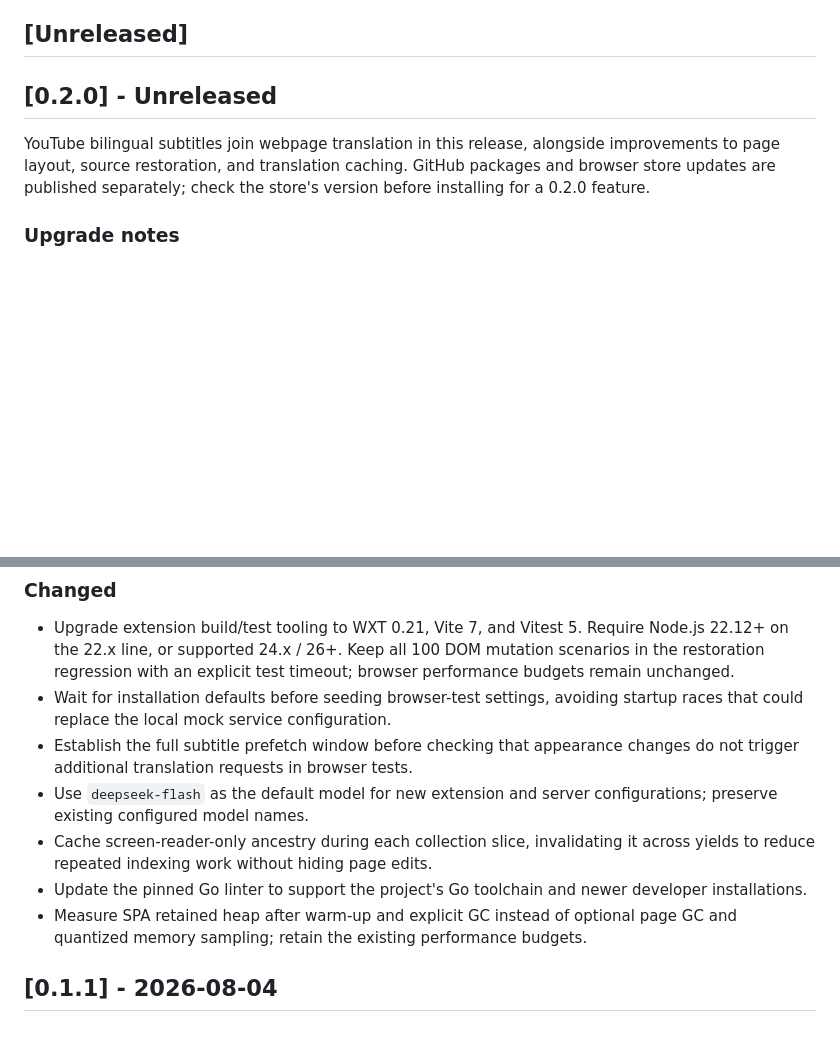
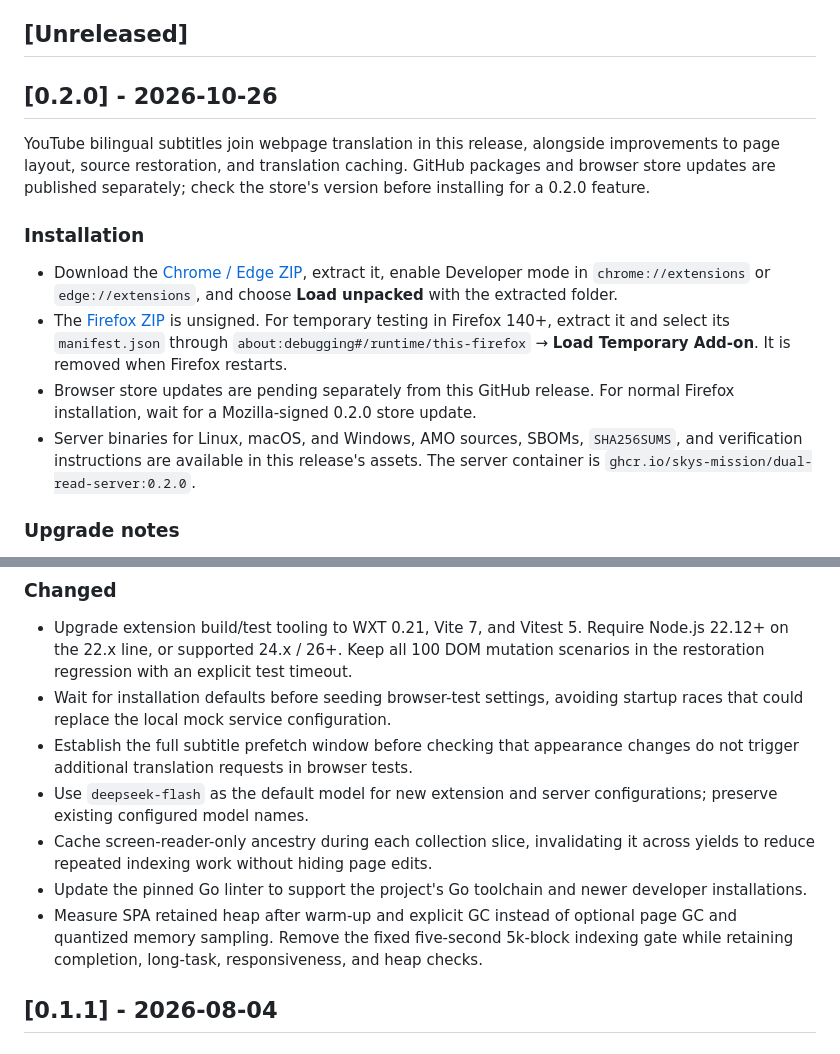
Before and after one commit to skys-mission/dual-read, a Markdown page: CHANGELOG.md, 2 parts joined by grey strips. Drawn GitHub-style; blank space fills up the shorter version.

Commit message:
docs(release): finalize 0.2.0 release notes (#35)

```diff
--- a/CHANGELOG.md
+++ b/CHANGELOG.md
@@ -7,12 +7,27 @@ and this project follows [Semantic Versioning](https://semver.org/).
 
 ## [Unreleased]
 
-## [0.2.0] - Unreleased
+## [0.2.0] - 2026-10-26
 
 YouTube bilingual subtitles join webpage translation in this release, alongside
 improvements to page layout, source restoration, and translation caching.
 GitHub packages and browser store updates are published separately; check the
 store's version before installing for a 0.2.0 feature.
+
+### Installation
+
+- Download the [Chrome / Edge ZIP](https://github.com/skys-mission/dual-read/releases/download/v0.2.0/dual-read-extension-0.2.0-chrome.zip),
+  extract it, enable Developer mode in `chrome://extensions` or
+  `edge://extensions`, and choose **Load unpacked** with the extracted folder.
+- The [Firefox ZIP](https://github.com/skys-mission/dual-read/releases/download/v0.2.0/dual-read-extension-0.2.0-firefox.zip)
+  is unsigned. For temporary testing in Firefox 140+, extract it and select its
+  `manifest.json` through `about:debugging#/runtime/this-firefox` → **Load
+  Temporary Add-on**. It is removed when Firefox restarts.
+- Browser store updates are pending separately from this GitHub release. For
+  normal Firefox installation, wait for a Mozilla-signed 0.2.0 store update.
+- Server binaries for Linux, macOS, and Windows, AMO sources, SBOMs, `SHA256SUMS`,
+  and verification instructions are available in this release's assets. The
+  server container is `ghcr.io/skys-mission/dual-read-server:0.2.0`.
 
 ### Upgrade notes
 
@@ -132,7 +147,7 @@ store's version before installing for a 0.2.0 feature.
 - Upgrade extension build/test tooling to WXT 0.21, Vite 7, and Vitest 5.
   Require Node.js 22.12+ on the 22.x line, or supported 24.x / 26+.
   Keep all 100 DOM mutation scenarios in the restoration regression with an
-  explicit test timeout; browser performance budgets remain unchanged.
+  explicit test timeout.
 - Wait for installation defaults before seeding browser-test settings, avoiding
   startup races that could replace the local mock service configuration.
 - Establish the full subtitle prefetch window before checking that appearance
@@ -144,7 +159,9 @@ store's version before installing for a 0.2.0 feature.
 - Update the pinned Go linter to support the project's Go toolchain and newer
   developer installations.
 - Measure SPA retained heap after warm-up and explicit GC instead of optional
-  page GC and quantized memory sampling; retain the existing performance budgets.
+  page GC and quantized memory sampling. Remove the fixed five-second 5k-block
+  indexing gate while retaining completion, long-task, responsiveness, and heap
+  checks.
 
 ## [0.1.1] - 2026-08-04
 
```
